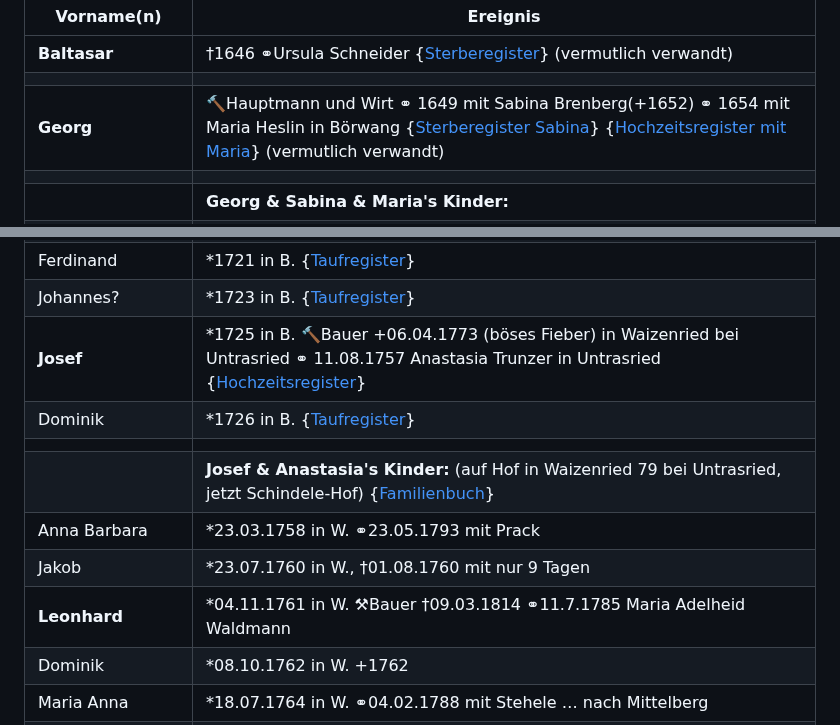
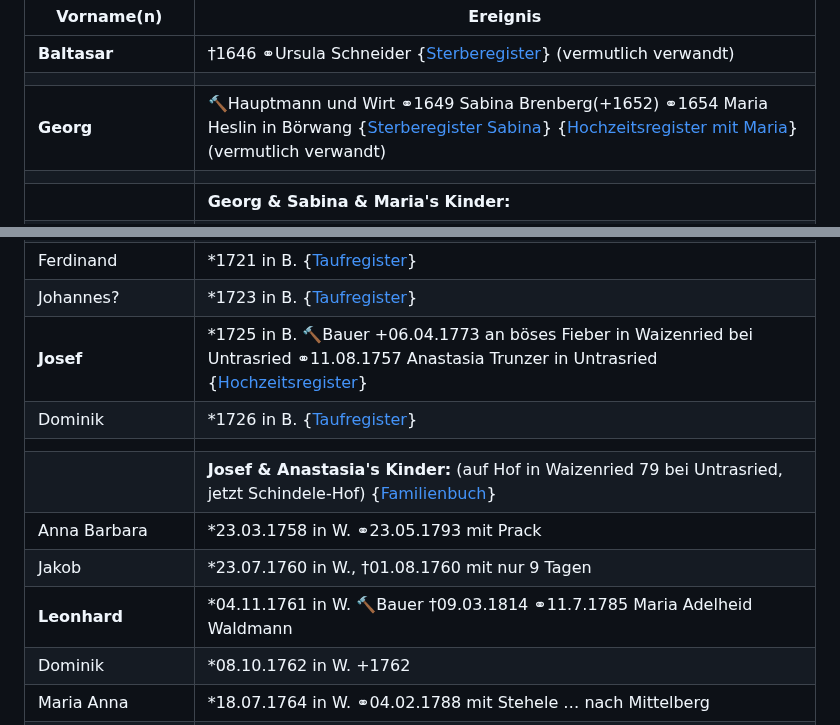
Before and after one commit to fleschutz/Chronik, a Markdown page: README.md, 2 parts joined by grey strips. Rendered like a GitHub page.

```diff
--- a/README.md
+++ b/README.md
@@ -32,7 +32,7 @@ Chronik der Familie Fleschutz
 | ---------------- | ---------------------------------------------------------------------------------------------------------------------------------- |
 | **Baltasar**     | †1646 ⚭Ursula Schneider {[Sterberegister](https://data.matricula-online.eu/de/deutschland/augsburg/haldenwang-bei-kempten/1-S/?pg=1)} (vermutlich verwandt) |
 |                  |                                                                                                                                    |
-| **Georg**        | 🔨Hauptmann und Wirt ⚭ 1649 mit Sabina Brenberg(+1652) ⚭ 1654 mit Maria Heslin in Börwang {[Sterberegister Sabina](https://data.matricula-online.eu/de/deutschland/augsburg/haldenwang-bei-kempten/1-S/?pg=9)} {[Hochzeitsregister mit Maria](https://data.matricula-online.eu/de/deutschland/augsburg/haldenwang-bei-kempten/1-H/?pg=11)} (vermutlich verwandt)  |
+| **Georg**        | 🔨Hauptmann und Wirt ⚭1649 Sabina Brenberg(+1652) ⚭1654 Maria Heslin in Börwang {[Sterberegister Sabina](https://data.matricula-online.eu/de/deutschland/augsburg/haldenwang-bei-kempten/1-S/?pg=9)} {[Hochzeitsregister mit Maria](https://data.matricula-online.eu/de/deutschland/augsburg/haldenwang-bei-kempten/1-H/?pg=11)} (vermutlich verwandt)  |
 |                  |                                                                                                                                    |
 |                  | **Georg & Sabina & Maria's Kinder:**   |
 | **Johann Georg** | ⚭1663 mit Maria Briechler in Börwang bei Haldenwang {[Hochzeitsregister](https://data.matricula-online.eu/de/deutschland/augsburg/haldenwang-bei-kempten/1-H/?pg=19)} |
@@ -64,13 +64,13 @@ Chronik der Familie Fleschutz
 | Anna Maria       | *1719 in B. {[Taufregister](https://data.matricula-online.eu/de/deutschland/augsburg/haldenwang-bei-kempten/3-T/?pg=36)} |
 | Ferdinand        | *1721 in B. {[Taufregister](https://data.matricula-online.eu/de/deutschland/augsburg/haldenwang-bei-kempten/3-T/?pg=42)} |
 | Johannes?        | *1723 in B. {[Taufregister](https://data.matricula-online.eu/de/deutschland/augsburg/haldenwang-bei-kempten/3-T/?pg=45)} |
-| **Josef**        | *1725 in B. 🔨Bauer +06.04.1773 (böses Fieber) in Waizenried bei Untrasried ⚭ 11.08.1757 Anastasia Trunzer in Untrasried {[Hochzeitsregister](https://data.matricula-online.eu/de/deutschland/augsburg/haldenwang-bei-kempten/3-T/?pg=50)} |
+| **Josef**        | *1725 in B. 🔨Bauer +06.04.1773 an böses Fieber in Waizenried bei Untrasried ⚭11.08.1757 Anastasia Trunzer in Untrasried {[Hochzeitsregister](https://data.matricula-online.eu/de/deutschland/augsburg/haldenwang-bei-kempten/3-T/?pg=50)} |
 | Dominik          | *1726 in B. {[Taufregister](https://data.matricula-online.eu/de/deutschland/augsburg/haldenwang-bei-kempten/3-T/?pg=54)} |
 |                  |                                                                                  |
 |                  | **Josef & Anastasia's Kinder:** (auf Hof in Waizenried 79 bei Untrasried, jetzt Schindele-Hof) {[Familienbuch](https://data.matricula-online.eu/de/deutschland/augsburg/untrasried/16-FB/?pg=99)} |
 | Anna Barbara     | *23.03.1758 in W. ⚭23.05.1793 mit Prack  |
 | Jakob            | *23.07.1760 in W., †01.08.1760 mit nur 9 Tagen                                   |
-| **Leonhard**     | *04.11.1761 in W. ⚒Bauer †09.03.1814 ⚭11.7.1785 Maria Adelheid Waldmann         |
+| **Leonhard**     | *04.11.1761 in W. 🔨Bauer †09.03.1814 ⚭11.7.1785 Maria Adelheid Waldmann         |
 | Dominik          | *08.10.1762 in W. +1762                                                          |
 | Maria Anna       | *18.07.1764 in W. ⚭04.02.1788 mit Stehele … nach Mittelberg                      |
 | Sabina           | *26.10.1765 in W. †04.01.1766 mit nur 2 Monaten                                  |
```
Also changed, not shown: other parts of README.md (+6 -6 lines).
